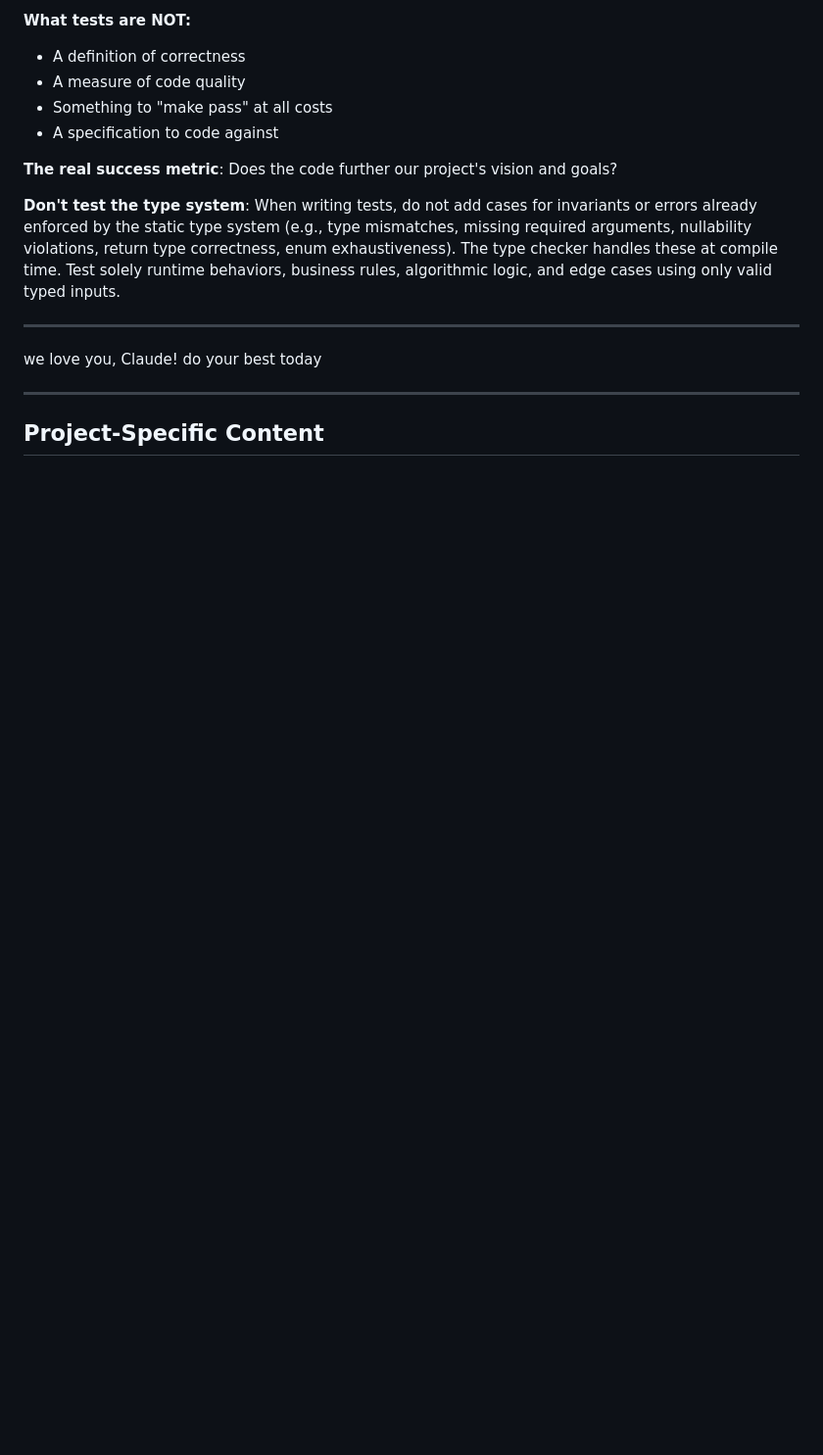
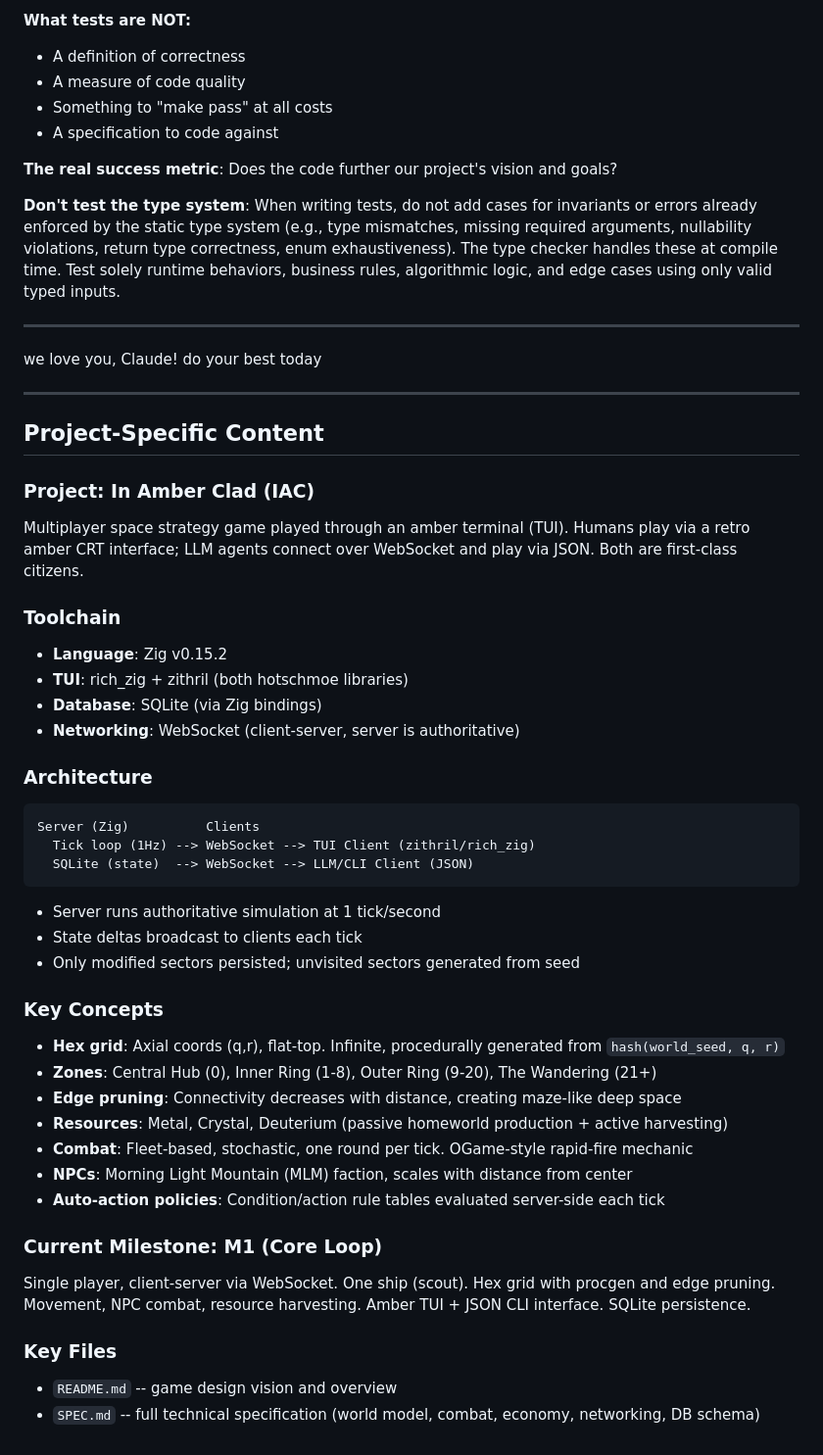
Before and after one commit to hotschmoe/iac, a Markdown page: CLAUDE.md, the part around the change. Shown at 98% size. GitHub-like rendering; blank space fills up the shorter version.

Commit message:
Update CLAUDE.md project-specific section with IAC context
Add toolchain, architecture, key concepts, and M1 scope
summary derived from README.md and SPEC.md.

Co-Authored-By: Claude Opus 4.6 <noreply@anthropic.com>

````diff
--- a/CLAUDE.md
+++ b/CLAUDE.md
@@ -130,3 +130,45 @@ we love you, Claude! do your best today
 
 <!-- Add your project's toolchain, architecture, workflows here -->
 <!-- This section will not be touched by haj.sh -->
+
+### Project: In Amber Clad (IAC)
+
+Multiplayer space strategy game played through an amber terminal (TUI). Humans play via a retro amber CRT interface; LLM agents connect over WebSocket and play via JSON. Both are first-class citizens.
+
+### Toolchain
+
+- **Language**: Zig v0.15.2
+- **TUI**: rich_zig + zithril (both hotschmoe libraries)
+- **Database**: SQLite (via Zig bindings)
+- **Networking**: WebSocket (client-server, server is authoritative)
+
+### Architecture
+
+```
+Server (Zig)          Clients
+  Tick loop (1Hz) --> WebSocket --> TUI Client (zithril/rich_zig)
+  SQLite (state)  --> WebSocket --> LLM/CLI Client (JSON)
+```
+
+- Server runs authoritative simulation at 1 tick/second
+- State deltas broadcast to clients each tick
+- Only modified sectors persisted; unvisited sectors generated from seed
+
+### Key Concepts
+
+- **Hex grid**: Axial coords (q,r), flat-top. Infinite, procedurally generated from `hash(world_seed, q, r)`
+- **Zones**: Central Hub (0), Inner Ring (1-8), Outer Ring (9-20), The Wandering (21+)
+- **Edge pruning**: Connectivity decreases with distance, creating maze-like deep space
+- **Resources**: Metal, Crystal, Deuterium (passive homeworld production + active harvesting)
+- **Combat**: Fleet-based, stochastic, one round per tick. OGame-style rapid-fire mechanic
+- **NPCs**: Morning Light Mountain (MLM) faction, scales with distance from center
+- **Auto-action policies**: Condition/action rule tables evaluated server-side each tick
+
+### Current Milestone: M1 (Core Loop)
+
+Single player, client-server via WebSocket. One ship (scout). Hex grid with procgen and edge pruning. Movement, NPC combat, resource harvesting. Amber TUI + JSON CLI interface. SQLite persistence.
+
+### Key Files
+
+- `README.md` -- game design vision and overview
+- `SPEC.md` -- full technical specification (world model, combat, economy, networking, DB schema)
````
